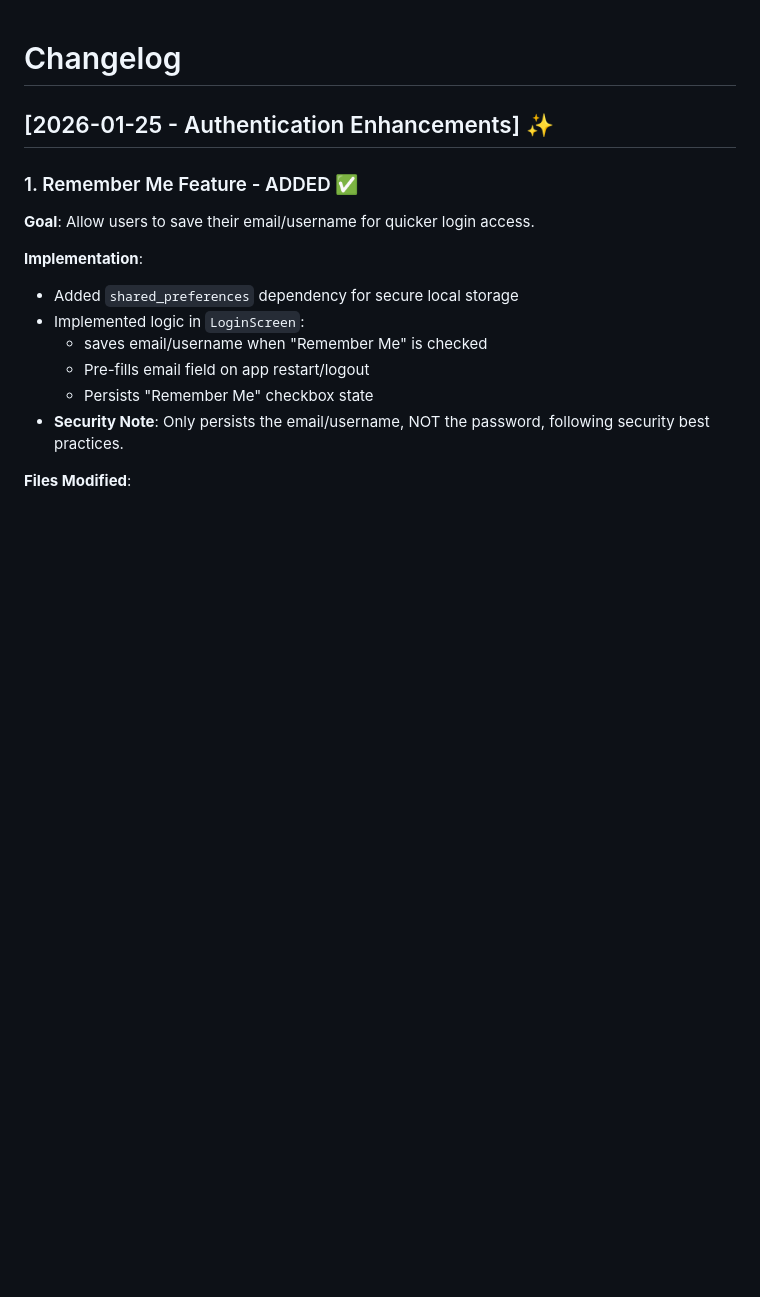
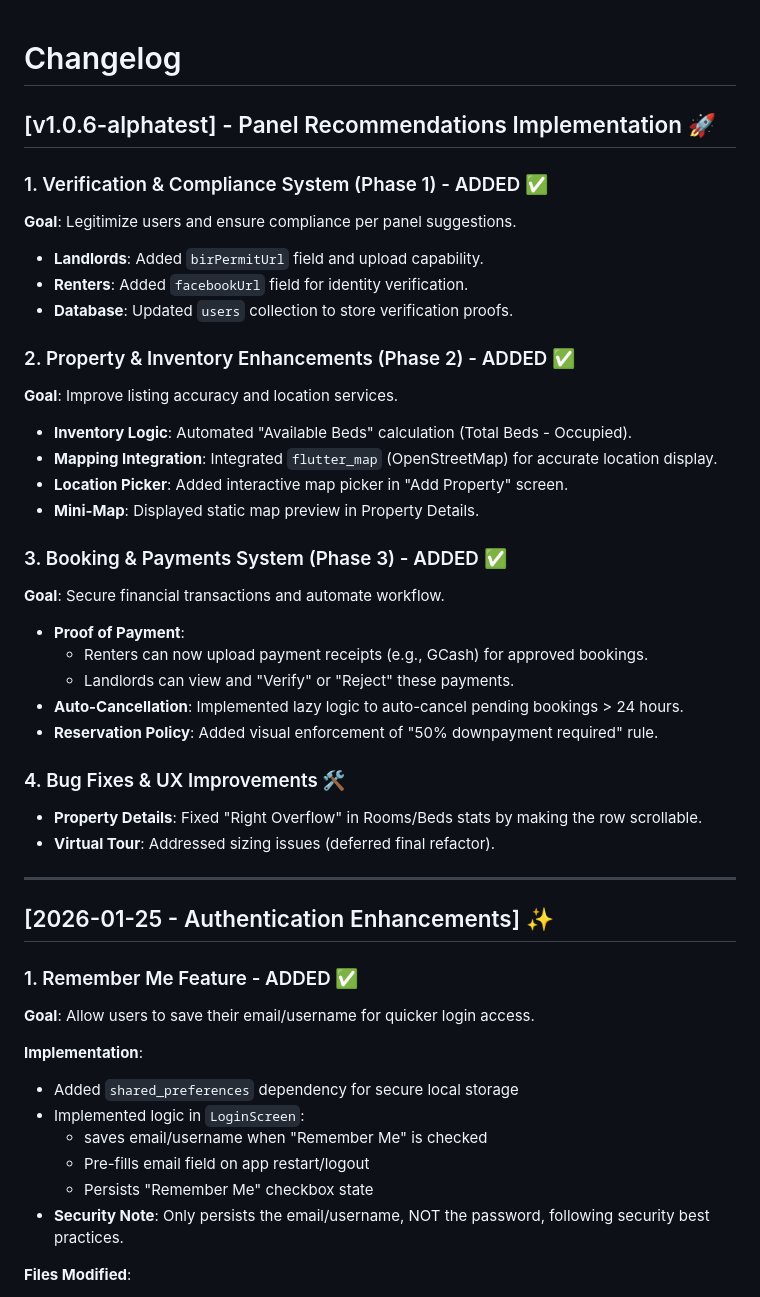
Before and after one commit to Sl4cK0TH/odiorent, a Markdown page: CHANGES.md, the part around the change. Drawn GitHub-style; blank space fills up the shorter version.

Commit message:
docs: update changelog for v1.0.6-alphatest

```diff
--- a/CHANGES.md
+++ b/CHANGES.md
@@ -1,4 +1,33 @@
 # Changelog
+
+## [v1.0.6-alphatest] - Panel Recommendations Implementation 🚀
+
+### 1. Verification & Compliance System (Phase 1) - ADDED ✅
+**Goal**: Legitimize users and ensure compliance per panel suggestions.
+- **Landlords**: Added `birPermitUrl` field and upload capability.
+- **Renters**: Added `facebookUrl` field for identity verification.
+- **Database**: Updated `users` collection to store verification proofs.
+
+### 2. Property & Inventory Enhancements (Phase 2) - ADDED ✅
+**Goal**: Improve listing accuracy and location services.
+- **Inventory Logic**: Automated "Available Beds" calculation (Total Beds - Occupied).
+- **Mapping Integration**: Integrated `flutter_map` (OpenStreetMap) for accurate location display.
+- **Location Picker**: Added interactive map picker in "Add Property" screen.
+- **Mini-Map**: Displayed static map preview in Property Details.
+
+### 3. Booking & Payments System (Phase 3) - ADDED ✅
+**Goal**: Secure financial transactions and automate workflow.
+- **Proof of Payment**:
+  - Renters can now upload payment receipts (e.g., GCash) for approved bookings.
+  - Landlords can view and "Verify" or "Reject" these payments.
+- **Auto-Cancellation**: Implemented lazy logic to auto-cancel pending bookings > 24 hours.
+- **Reservation Policy**: Added visual enforcement of "50% downpayment required" rule.
+
+### 4. Bug Fixes & UX Improvements 🛠️
+- **Property Details**: Fixed "Right Overflow" in Rooms/Beds stats by making the row scrollable.
+- **Virtual Tour**: Addressed sizing issues (deferred final refactor).
+
+---
 
 ## [2026-01-25 - Authentication Enhancements] ✨
 
```
